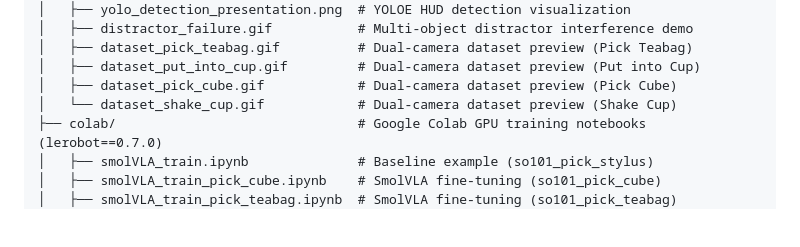
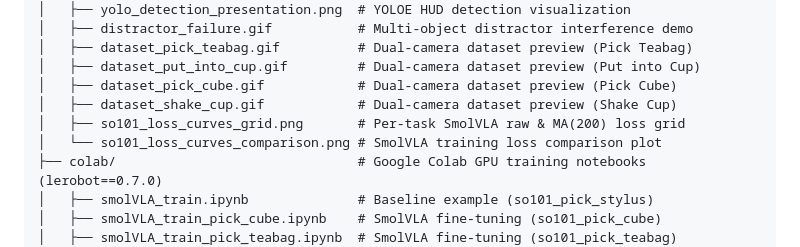
Before and after one commit to hemrhut7/SO101_Test, a Markdown page: README.md, the part around one of its changes. Rendered like a GitHub page; folded sections open; blank space fills up the shorter version.

```diff
--- a/README.md
+++ b/README.md
@@ -174,7 +190,9 @@ SO101_Test/
 │   ├── dataset_pick_teabag.gif          # Dual-camera dataset preview (Pick Teabag)
 │   ├── dataset_put_into_cup.gif         # Dual-camera dataset preview (Put into Cup)
 │   ├── dataset_pick_cube.gif            # Dual-camera dataset preview (Pick Cube)
-│   └── dataset_shake_cup.gif            # Dual-camera dataset preview (Shake Cup)
+│   ├── dataset_shake_cup.gif            # Dual-camera dataset preview (Shake Cup)
+│   ├── so101_loss_curves_grid.png       # Per-task SmolVLA raw & MA(200) loss grid
+│   └── so101_loss_curves_comparison.png # SmolVLA training loss comparison plot
 ├── colab/                               # Google Colab GPU training notebooks (lerobot==0.7.0)
 │   ├── smolVLA_train.ipynb              # Baseline example (so101_pick_stylus)
 │   ├── smolVLA_train_pick_cube.ipynb    # SmolVLA fine-tuning (so101_pick_cube)
```
Also changed, not shown: other parts of README.md (+16 -0 lines), assets/so101_loss_curves_comparison.png (added), assets/so101_loss_curves_grid.png (added).
